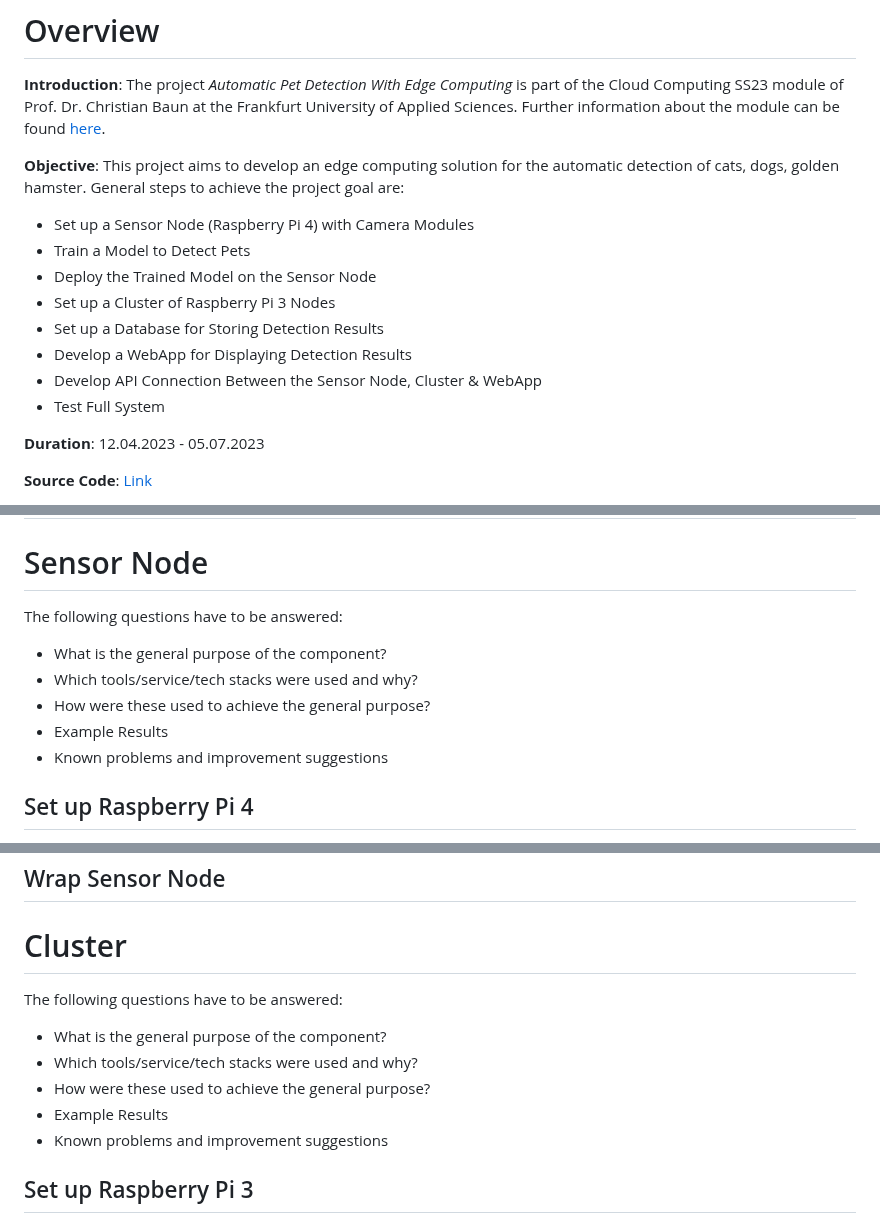
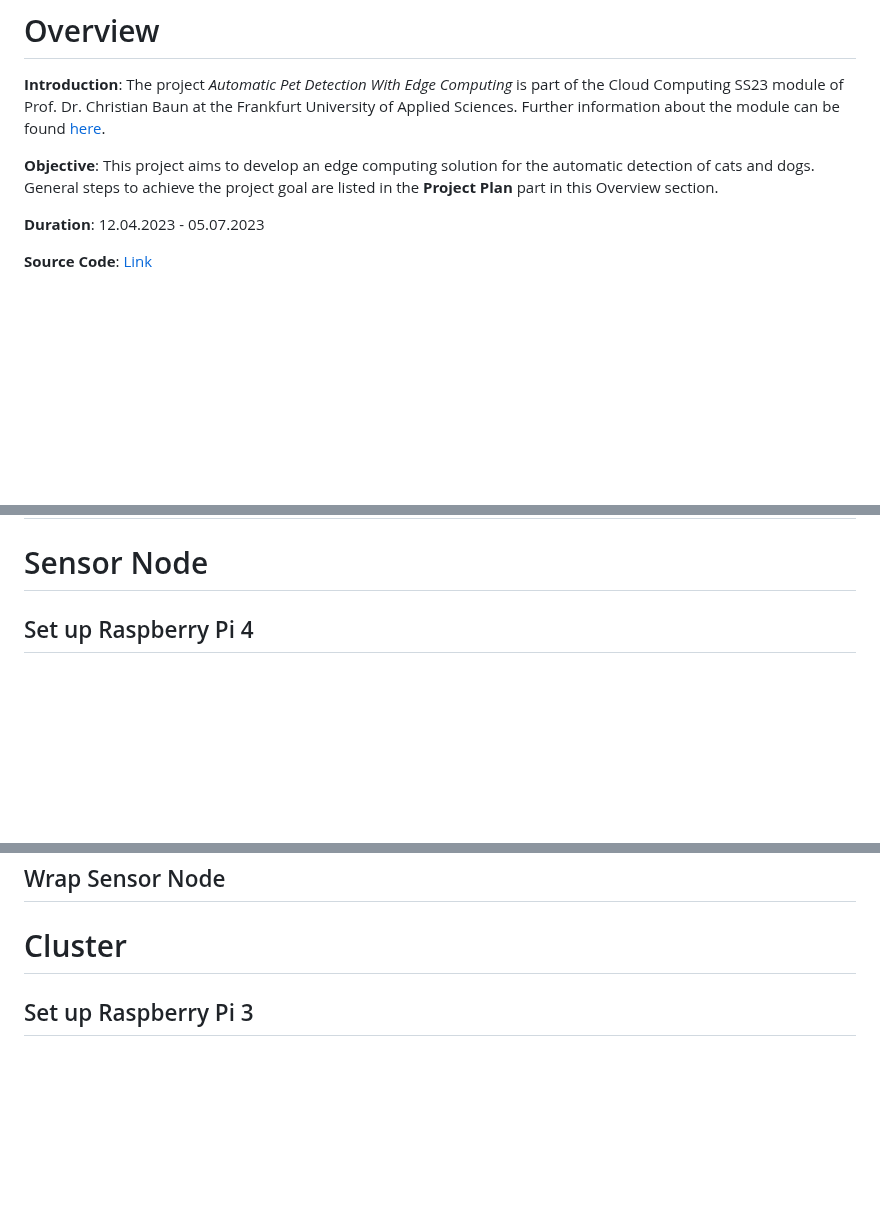
Before and after one commit to ccfrauasgr2/pet-detection, a Markdown page: docs/Group_2_SS23_ProjectReport.md, 3 parts joined by grey strips. Rendered like a GitHub page; blank space fills up the shorter version.

Commit message:
chore: changed parts in Overview

```diff
--- a/docs/Group_2_SS23_ProjectReport.md
+++ b/docs/Group_2_SS23_ProjectReport.md
@@ -4,15 +4,7 @@ TODO: Table of contents
 
 **Introduction**: The project *Automatic Pet Detection With Edge Computing* is part of the Cloud Computing SS23 module of Prof. Dr. Christian Baun at the Frankfurt University of Applied Sciences. Further information about the module can be found [here](https://www.christianbaun.de/CGC23/index.html).
 
-**Objective**: This project aims to develop an edge computing solution for the automatic detection of cats, dogs, golden hamster. General steps to achieve the project goal are:
-- Set up a Sensor Node (Raspberry Pi 4) with Camera Modules
-- Train a Model to Detect Pets
-- Deploy the Trained Model on the Sensor Node
-- Set up a Cluster of Raspberry Pi 3 Nodes
-- Set up a Database for Storing Detection Results
-- Develop a WebApp for Displaying Detection Results
-- Develop API Connection Between the Sensor Node, Cluster & WebApp
-- Test Full System
+**Objective**: This project aims to develop an edge computing solution for the automatic detection of cats and dogs. General steps to achieve the project goal are listed in the **Project Plan** part in this Overview section.
 
 **Duration**: 12.04.2023 - 05.07.2023
 
@@ -170,14 +162,6 @@ flowchart TD
 
 # Sensor Node
 
-The following questions have to be answered:
-
-- What is the general purpose of the component?
-- Which tools/service/tech stacks were used and why?
-- How were these used to achieve the general purpose?
-- Example Results
-- Known problems and improvement suggestions
-
 ## Set up Raspberry Pi 4
 - Insert an empty SD-Card into local PC
 - Install then run [Raspberry Pi Imager](https://www.raspberrypi.com/software/) on local PC
@@ -215,14 +199,6 @@ The following questions have to be answered:
 
 # Cluster
 
-The following questions have to be answered:
-
-- What is the general purpose of the component?
-- Which tools/service/tech stacks were used and why?
-- How were these used to achieve the general purpose?
-- Example Results
-- Known problems and improvement suggestions
-
 ## Set up Raspberry Pi 3
 
 - Follow the steps listed in [Set up Raspberry Pi 4](#set-up-raspberry-pi-4)
```
